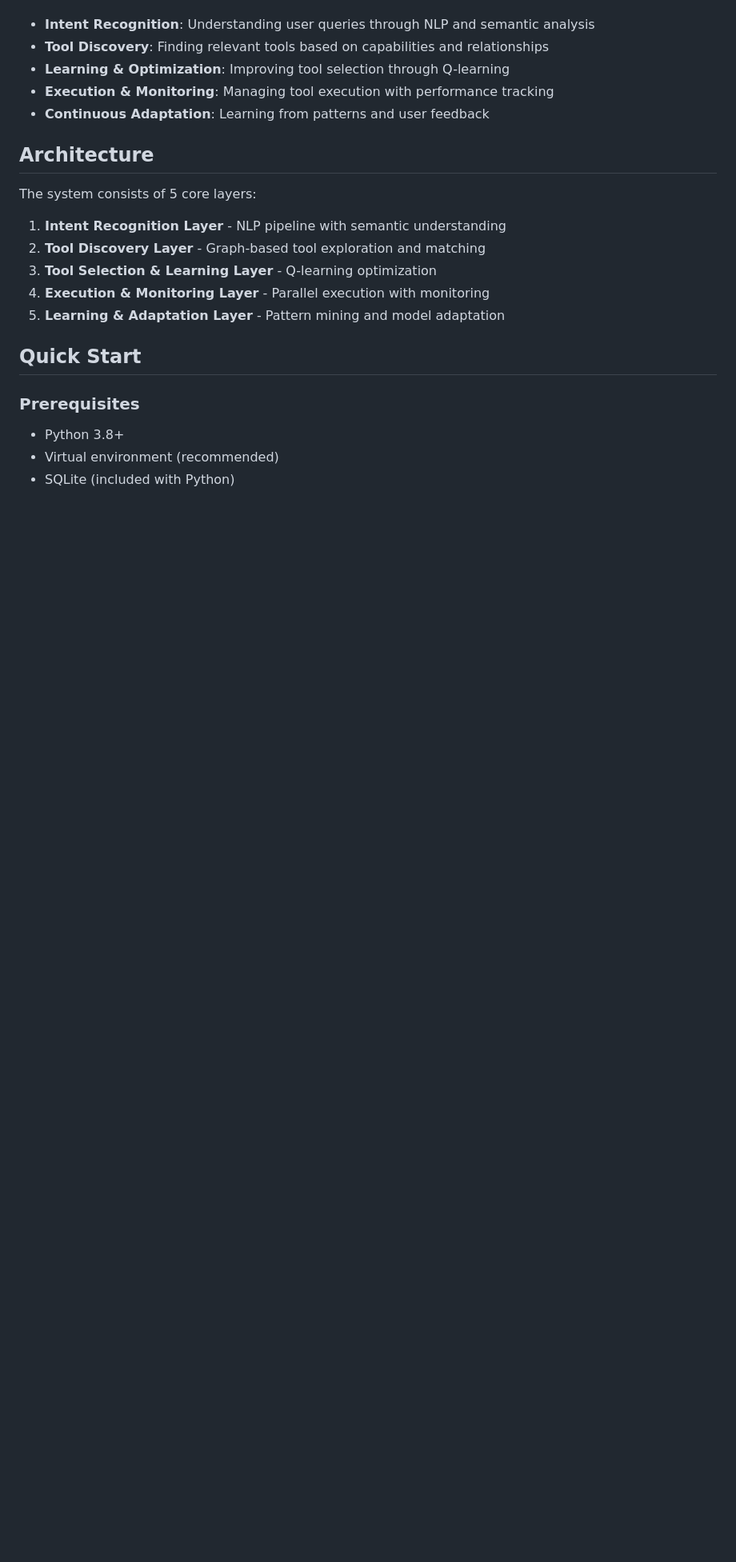
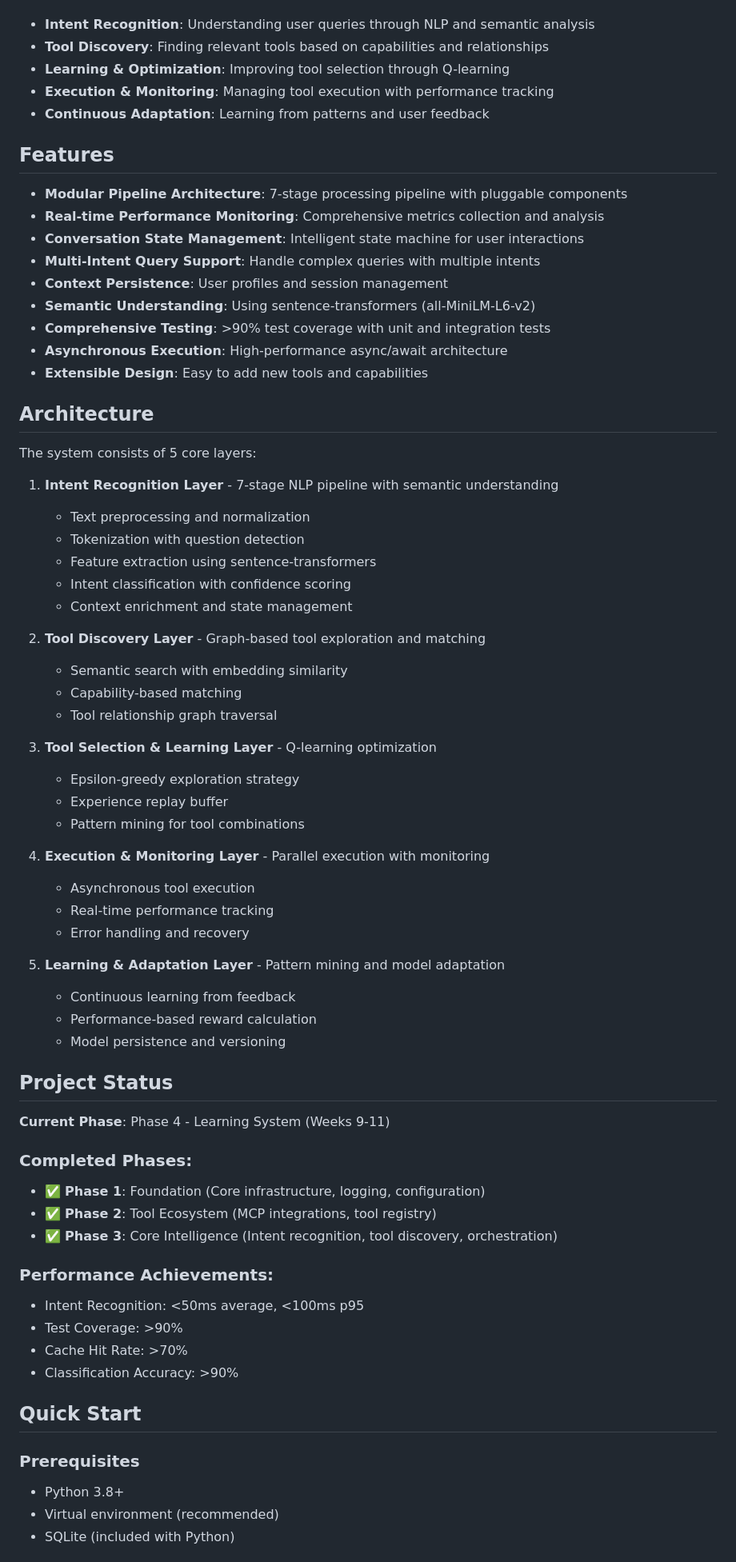
Before and after one commit to harijaiswal29/auto-tool-disc02, a Markdown page: README.md, the part around the change printed below. Shown: that part at 80% size. GitHub-like rendering; blank space fills up the shorter version.

```diff
--- a/README.md
+++ b/README.md
@@ -11,15 +11,63 @@ This system provides an intelligent framework for:
 - **Execution & Monitoring**: Managing tool execution with performance tracking
 - **Continuous Adaptation**: Learning from patterns and user feedback
 
+## Features
+
+- **Modular Pipeline Architecture**: 7-stage processing pipeline with pluggable components
+- **Real-time Performance Monitoring**: Comprehensive metrics collection and analysis
+- **Conversation State Management**: Intelligent state machine for user interactions
+- **Multi-Intent Query Support**: Handle complex queries with multiple intents
+- **Context Persistence**: User profiles and session management
+- **Semantic Understanding**: Using sentence-transformers (all-MiniLM-L6-v2)
+- **Comprehensive Testing**: >90% test coverage with unit and integration tests
+- **Asynchronous Execution**: High-performance async/await architecture
+- **Extensible Design**: Easy to add new tools and capabilities
+
 ## Architecture
 
 The system consists of 5 core layers:
 
-1. **Intent Recognition Layer** - NLP pipeline with semantic understanding
+1. **Intent Recognition Layer** - 7-stage NLP pipeline with semantic understanding
+   - Text preprocessing and normalization
+   - Tokenization with question detection
+   - Feature extraction using sentence-transformers
+   - Intent classification with confidence scoring
+   - Context enrichment and state management
+
 2. **Tool Discovery Layer** - Graph-based tool exploration and matching
+   - Semantic search with embedding similarity
+   - Capability-based matching
+   - Tool relationship graph traversal
+
 3. **Tool Selection & Learning Layer** - Q-learning optimization
+   - Epsilon-greedy exploration strategy
+   - Experience replay buffer
+   - Pattern mining for tool combinations
+
 4. **Execution & Monitoring Layer** - Parallel execution with monitoring
+   - Asynchronous tool execution
+   - Real-time performance tracking
+   - Error handling and recovery
+
 5. **Learning & Adaptation Layer** - Pattern mining and model adaptation
+   - Continuous learning from feedback
+   - Performance-based reward calculation
+   - Model persistence and versioning
+
+## Project Status
+
+**Current Phase**: Phase 4 - Learning System (Weeks 9-11)
+
+### Completed Phases:
+- ✅ **Phase 1**: Foundation (Core infrastructure, logging, configuration)
+- ✅ **Phase 2**: Tool Ecosystem (MCP integrations, tool registry)
+- ✅ **Phase 3**: Core Intelligence (Intent recognition, tool discovery, orchestration)
+
+### Performance Achievements:
+- Intent Recognition: <50ms average, <100ms p95
+- Test Coverage: >90%
+- Cache Hit Rate: >70%
+- Classification Accuracy: >90%
 
 ## Quick Start
 
```
Also changed, not shown: other parts of README.md (+98 -2 lines).
